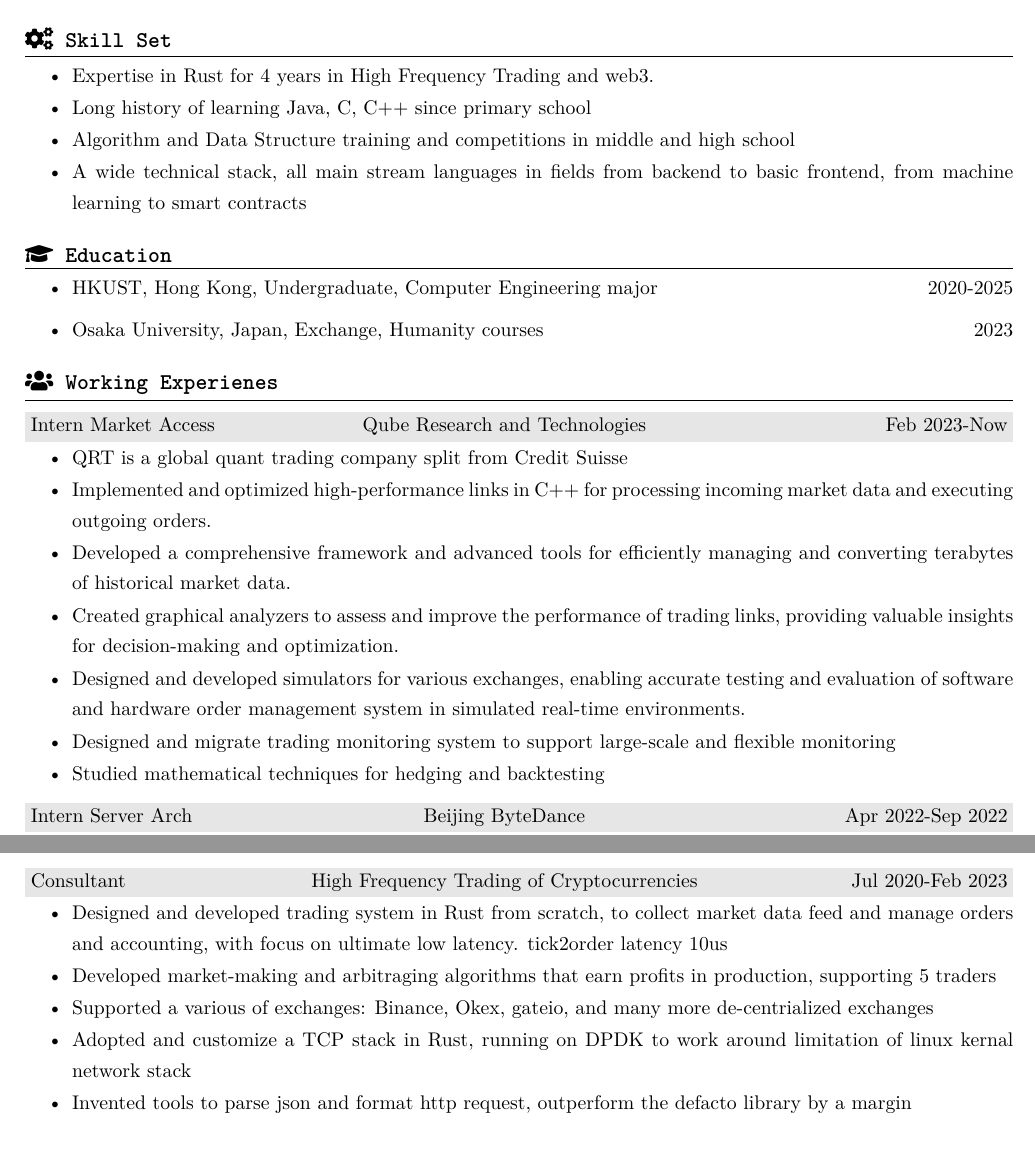
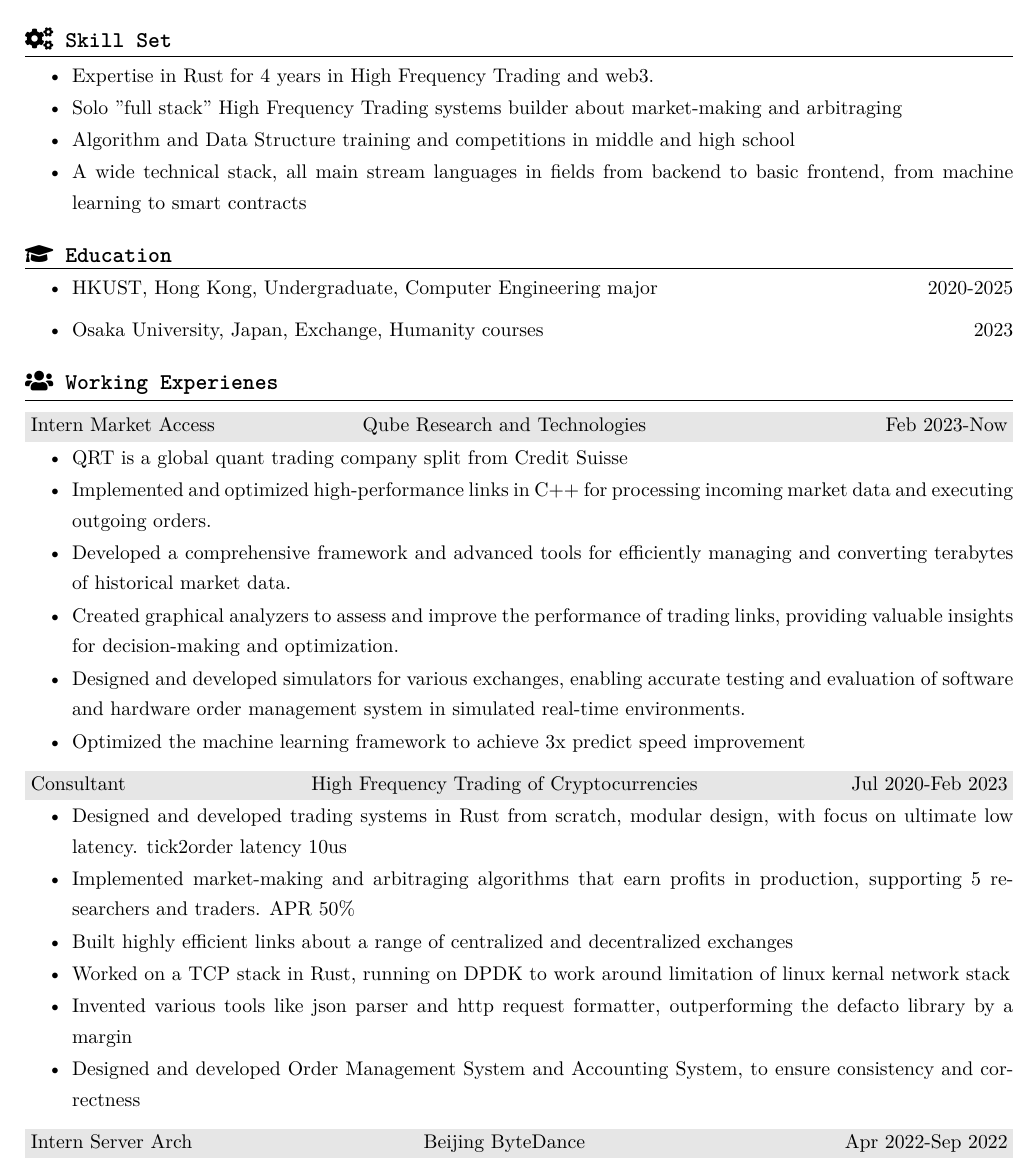
Before and after one commit to JakkuSakura/MyResume, a LaTeX CV (resume_english.tex): two parts of pages 1 and 2 of 2 before the commit and part of page 1 of 2 after it, the two joined at a grey line, cut so that both start at the same text. Compiled offline with XeLaTeX.

Commit message:
improve resume

```diff
--- a/resume_english.tex
+++ b/resume_english.tex
@@ -3,7 +3,7 @@
 \name{Jiangkun QIU}
 \address{
     \faPhone~+852 91408309(WA)
-    \faEnvelope~\href{mailto://qjk2001@gmail.com}{qjk2001@gmail.com} \faGithub~\href{https://github.com/JakkuSakura/}{JakkuSakura} \faWeixin~JakkuSakura ~~~~~~~
+    \faEnvelope~\href{mailto://qjk2001@gmail.com}{qjk2001@gmail.com} \faGithub~\href{https://github.com/JakkuSakura/}{JakkuSakura} \faWeixin~JakkuSakura
 }
 
 
@@ -17,7 +17,7 @@
     \begin{itemize}
         \itemsep -0.5em
         \item Expertise in Rust for 4 years in High Frequency Trading and web3.
-        \item Long history of learning Java, C, C++ since primary school
+        \item Solo "full stack" High Frequency Trading systems builder about market-making and arbitraging
         \item Algorithm and Data Structure training and competitions in middle and high school
         \item A wide technical stack, all main stream languages in fields from backend to basic frontend, from machine learning to smart contracts
     \end{itemize}
@@ -40,10 +40,22 @@
             \item Developed a comprehensive framework and advanced tools for efficiently managing and converting terabytes of historical market data.
             \item Created graphical analyzers to assess and improve the performance of trading links, providing valuable insights for decision-making and optimization.
             \item Designed and developed simulators for various exchanges, enabling accurate testing and evaluation of software and hardware order management system in simulated real-time environments.
-            \item Designed and migrate trading monitoring system to support large-scale and flexible monitoring
-            \item Studied mathematical techniques for hedging and backtesting
+            \item Optimized the machine learning framework to achieve 3x predict speed improvement
         \end{itemize}
     \end{rExperience}
+
+    \begin{rExperience}{Consultant}{High Frequency Trading of Cryptocurrencies}{Jul 2020-Feb 2023}
+        \begin{itemize}
+            \itemsep -0.5em \vspace{-0.5em}
+            \item Designed and developed trading systems in Rust from scratch, modular design, with focus on ultimate low latency. tick2order latency 10us
+            \item Implemented market-making and arbitraging algorithms that earn profits in production, supporting 5 researchers and traders. APR 50\%
+            \item Built highly efficient links about a range of centralized and decentralized exchanges
+            \item Worked on a TCP stack in Rust, running on DPDK to work around limitation of linux kernal network stack
+            \item Invented various tools like json parser and http request formatter, outperforming the defacto library by a margin
+            \item Designed and developed Order Management System and Accounting System, to ensure consistency and correctness
+        \end{itemize}
+    \end{rExperience}
+
     \begin{rExperience}{Intern Server Arch}{Beijing ByteDance}{Apr 2022-Sep 2022}
         \begin{itemize}
             \itemsep -0.5em \vspace{-0.5em}
@@ -71,23 +83,10 @@
             \itemsep -0.5em \vspace{-0.5em}
             \item Mesoor AI is a company in Shanghai, providing AI hiring platform to customers.
             \item Implemented a distributed throttler for very slow yet critical requests, with modified Sliding Log algorithm in Scala Akka and Redis
-            % \item Explore workflow of and integrated WeChat Work
             \item Build a Slow Refresh Service, channeling PostgreSQL changelog to Kafka
         \end{itemize}
     \end{rExperience}
-    \begin{rExperience}{Consultant}{High Frequency Trading of Cryptocurrencies}{Jul 2020-Feb 2023}
-        \begin{itemize}
-            \itemsep -0.5em \vspace{-0.5em}
-            \item Designed and developed trading system in Rust from scratch, to collect market data feed and manage orders and accounting, with focus on ultimate low latency. tick2order latency 10us
-            \item Developed market-making and arbitraging algorithms that earn profits in production, supporting 5 traders
-            \item Supported a various of exchanges: Binance, Okex, gateio, and many more de-centrialized exchanges
-            \item Adopted and customize a TCP stack in Rust, running on DPDK to work around limitation of linux kernal network stack
-            \item Invented tools to parse json and format http request, outperform the defacto library by a margin
-        \end{itemize}
-    \end{rExperience}
-
 \end{rSection}
-
 \begin{rSection}{\faUsers~Projects}
     \begin{rProject}{Personal Project}{SakuraTrading}{Feb 2023-Now}
         \begin{itemize}
```
Also changed, not shown: resume_english.pdf, resume_english.tex (4 more changed lines).
